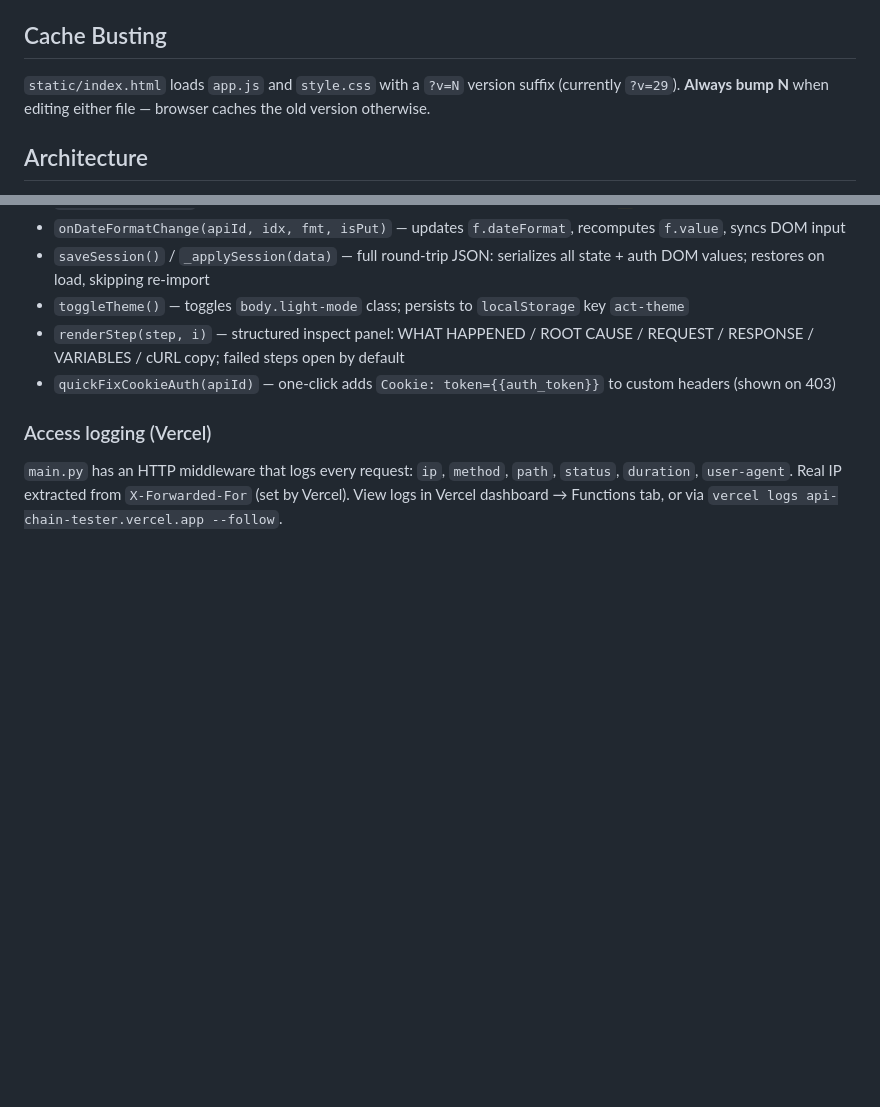
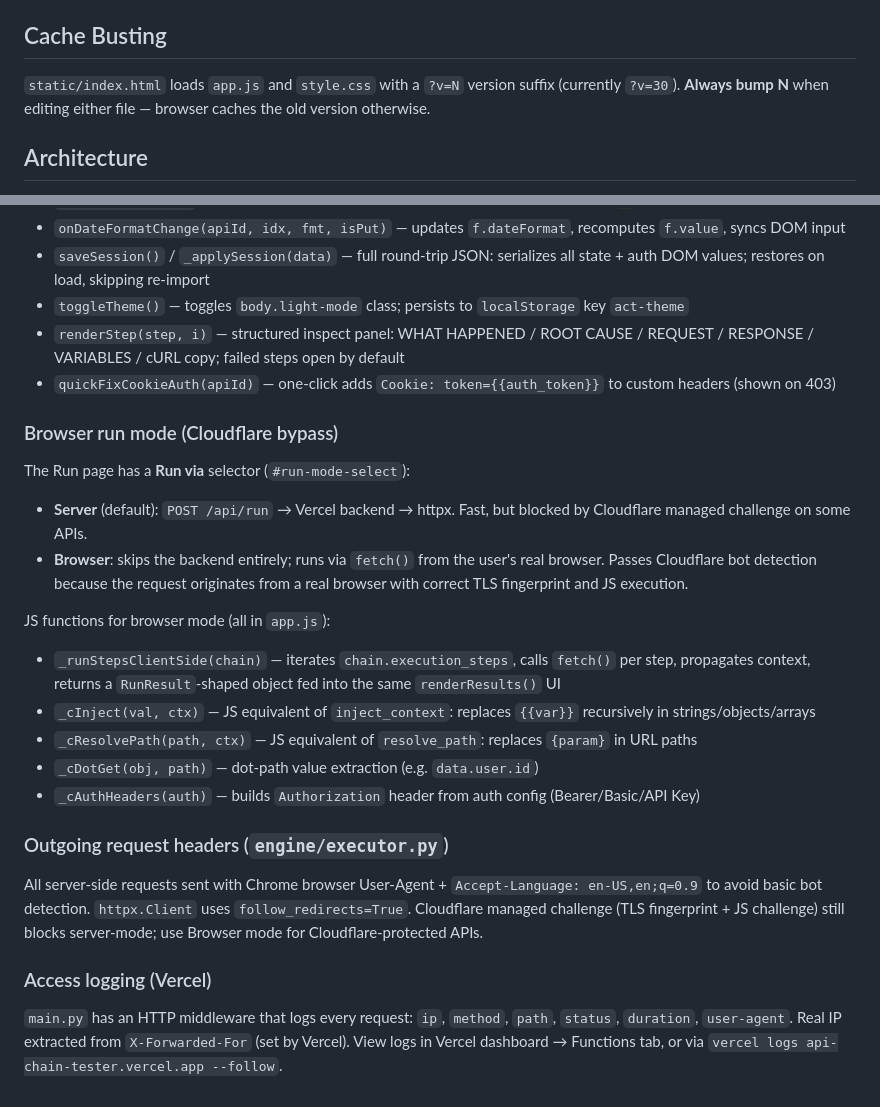
Before and after one commit to atish53481/API-Automation, a Markdown page: CLAUDE.md, 2 parts joined by grey strips. GitHub-like rendering; blank space fills up the shorter version.

Commit message:
docs(CLAUDE.md): add browser run mode and executor UA sections
Documents _runStepsClientSide, _cInject/_cResolvePath/_cDotGet/_cAuthHeaders,
run-mode-select UI, and the executor Chrome UA / follow_redirects note.

Co-Authored-By: Claude Sonnet 4.6 <noreply@anthropic.com>

```diff
--- a/CLAUDE.md
+++ b/CLAUDE.md
@@ -26,7 +26,7 @@ Production URL: `https://api-chain-tester.vercel.app`
 
 ## Cache Busting
 
-`static/index.html` loads `app.js` and `style.css` with a `?v=N` version suffix (currently `?v=29`). **Always bump N** when editing either file — browser caches the old version otherwise.
+`static/index.html` loads `app.js` and `style.css` with a `?v=N` version suffix (currently `?v=30`). **Always bump N** when editing either file — browser caches the old version otherwise.
 
 ## Architecture
 
@@ -127,6 +127,23 @@ Ops are **spec-driven**: `_autoBootstrapFromSpec()` only enables operations that
 - `renderStep(step, i)` — structured inspect panel: WHAT HAPPENED / ROOT CAUSE / REQUEST / RESPONSE / VARIABLES / cURL copy; failed steps open by default
 - `quickFixCookieAuth(apiId)` — one-click adds `Cookie: token={{auth_token}}` to custom headers (shown on 403)
 
+### Browser run mode (Cloudflare bypass)
+
+The Run page has a **Run via** selector (`#run-mode-select`):
+- **Server** (default): `POST /api/run` → Vercel backend → httpx. Fast, but blocked by Cloudflare managed challenge on some APIs.
+- **Browser**: skips the backend entirely; runs via `fetch()` from the user's real browser. Passes Cloudflare bot detection because the request originates from a real browser with correct TLS fingerprint and JS execution.
+
+JS functions for browser mode (all in `app.js`):
+- `_runStepsClientSide(chain)` — iterates `chain.execution_steps`, calls `fetch()` per step, propagates context, returns a `RunResult`-shaped object fed into the same `renderResults()` UI
+- `_cInject(val, ctx)` — JS equivalent of `inject_context`: replaces `{{var}}` recursively in strings/objects/arrays
+- `_cResolvePath(path, ctx)` — JS equivalent of `resolve_path`: replaces `{param}` in URL paths
+- `_cDotGet(obj, path)` — dot-path value extraction (e.g. `data.user.id`)
+- `_cAuthHeaders(auth)` — builds `Authorization` header from auth config (Bearer/Basic/API Key)
+
+### Outgoing request headers (`engine/executor.py`)
+
+All server-side requests sent with Chrome browser User-Agent + `Accept-Language: en-US,en;q=0.9` to avoid basic bot detection. `httpx.Client` uses `follow_redirects=True`. Cloudflare managed challenge (TLS fingerprint + JS challenge) still blocks server-mode; use Browser mode for Cloudflare-protected APIs.
+
 ### Access logging (Vercel)
 
 `main.py` has an HTTP middleware that logs every request: `ip`, `method`, `path`, `status`, `duration`, `user-agent`. Real IP extracted from `X-Forwarded-For` (set by Vercel). View logs in Vercel dashboard → Functions tab, or via `vercel logs api-chain-tester.vercel.app --follow`.
```
